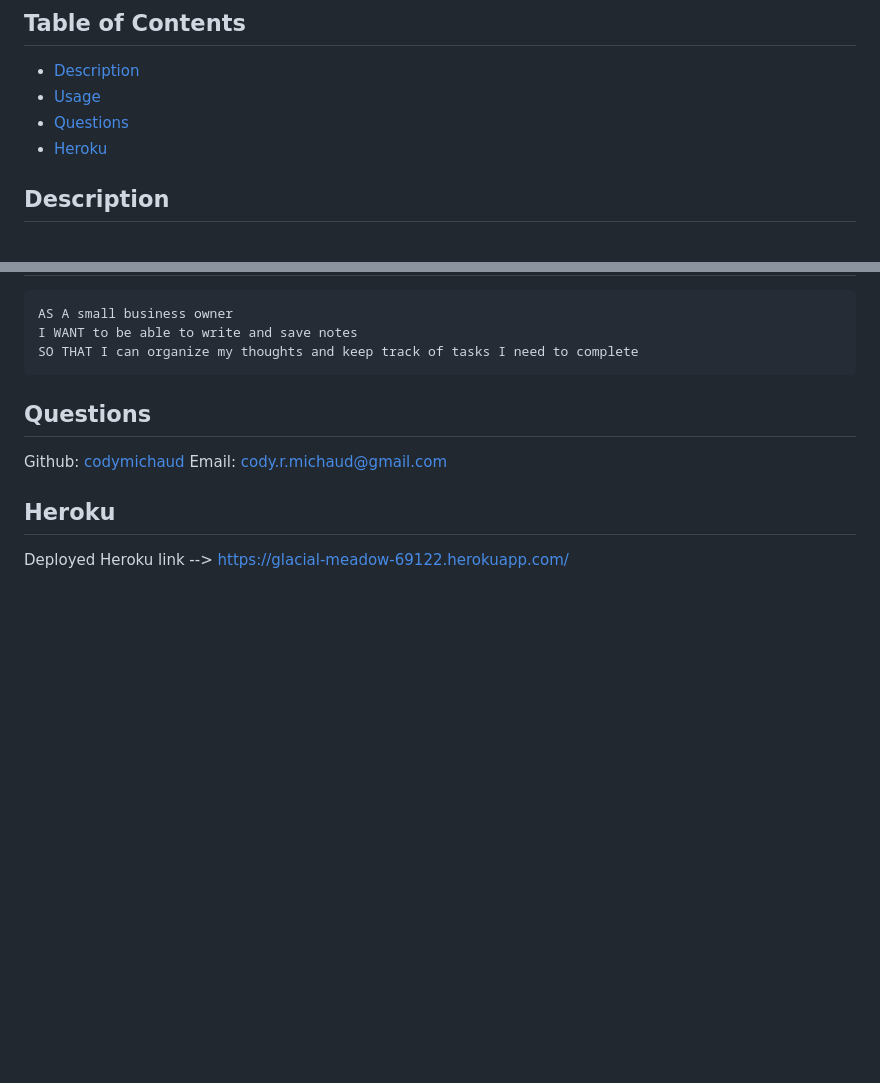
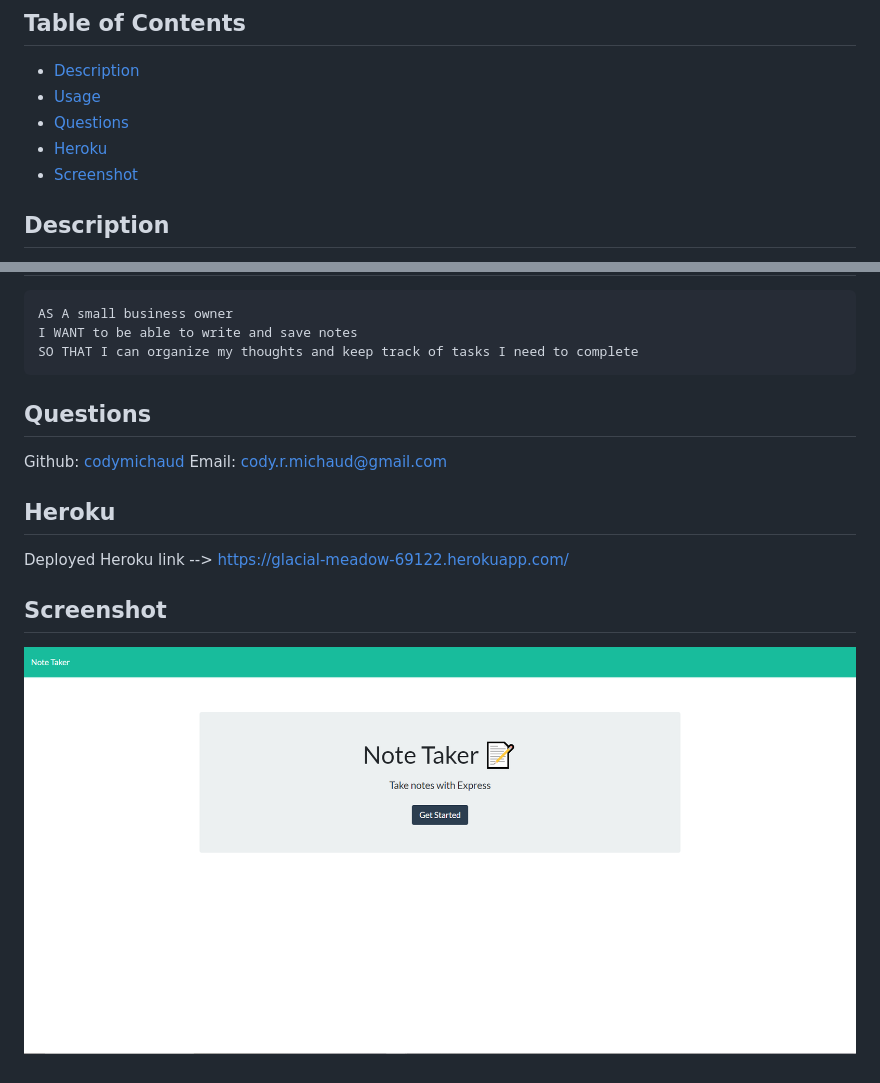
Before and after one commit to codymichaud/Note.Taker, a Markdown page: README.md, 2 parts joined by grey strips. Drawn GitHub-style; pictures changed too: hw_imgs/Notetaker.PNG (added); blank space fills up the shorter version.

```diff
--- a/README.md
+++ b/README.md
@@ -5,6 +5,7 @@
 - [Usage](#usage)
 - [Questions](#questions)
 - [Heroku](#heroku)
+- [Screenshot](#screenshot)
 
 ## Description
 This web app will allow a small business owner to create, save, view, and delete notes. The user will set a title to make the note easier to find and understand. This will also allow the user to keep track of daily tasks.
@@ -23,3 +24,7 @@ Email: cody.r.michaud@gmail.com
 ## Heroku
 
 Deployed Heroku link --> https://glacial-meadow-69122.herokuapp.com/
+
+## Screenshot
+
+![](hw_imgs/Notetaker.PNG)
```
Also changed, not shown: 2 other files.
